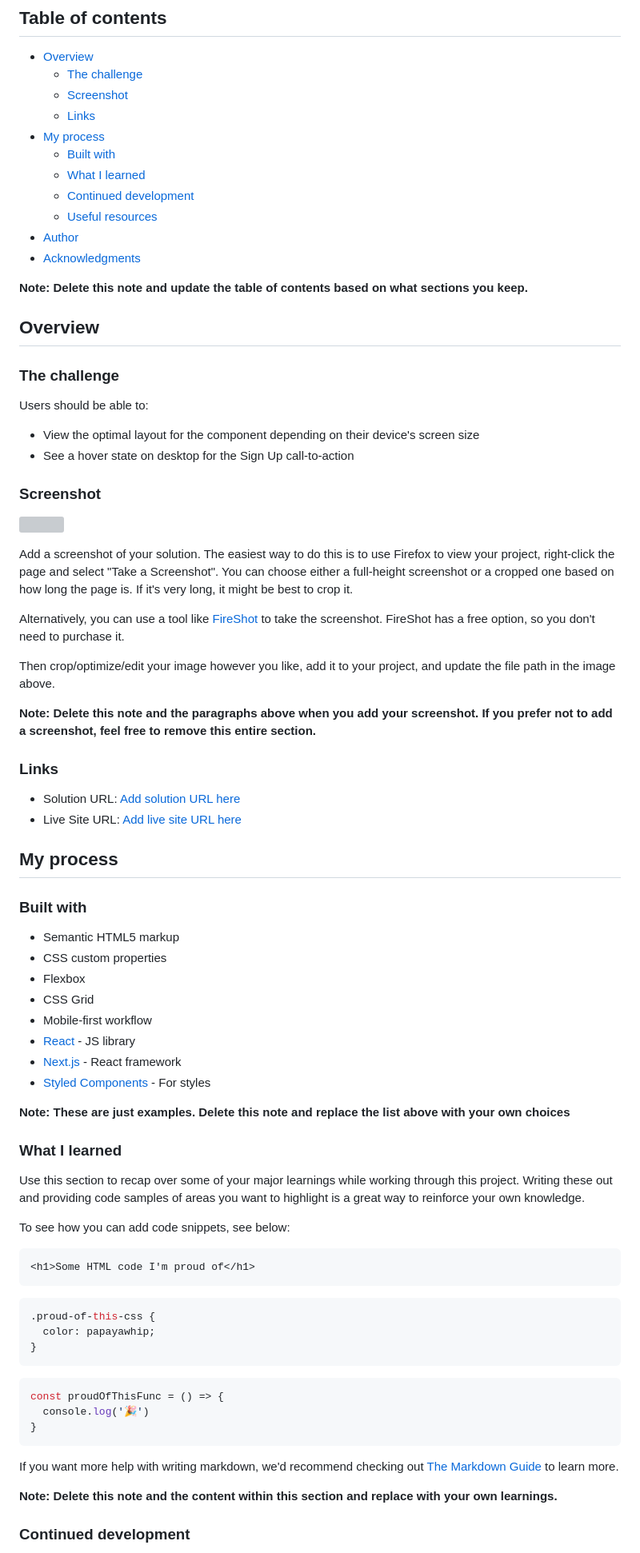
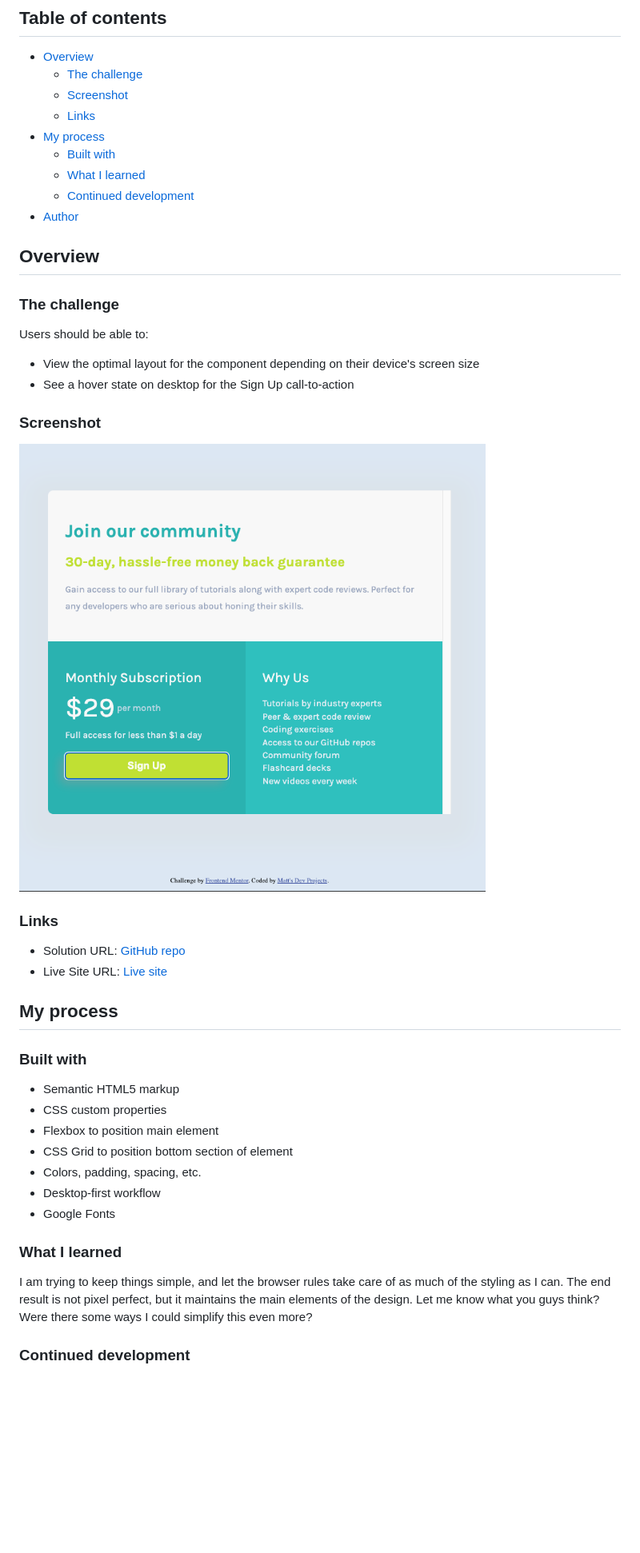
Before and after one commit to Matt-LaRochelle/single-price-grid, a Markdown page: README-template.md, the part around the change printed below. Shown: that part at 80% size. Rendered like a GitHub page; pictures changed too: images/screenshot.png (added); blank space fills up the shorter version; grey boxes are pictures that could not be loaded.

Commit message:
finalized

````diff
--- a/README-template.md
+++ b/README-template.md
@@ -16,11 +18,7 @@ This is a solution to the [Single price grid component challenge on Frontend Men
   - [Built with](#built-with)
   - [What I learned](#what-i-learned)
   - [Continued development](#continued-development)
-  - [Useful resources](#useful-resources)
 - [Author](#author)
-- [Acknowledgments](#acknowledgments)
-
-**Note: Delete this note and update the table of contents based on what sections you keep.**
 
 ## Overview
 
@@ -33,20 +31,13 @@ Users should be able to:
 
 ### Screenshot
 
-![](./screenshot.jpg)
+![](./images/screenshot.png)
 
-Add a screenshot of your solution. The easiest way to do this is to use Firefox to view your project, right-click the page and select "Take a Screenshot". You can choose either a full-height screenshot or a cropped one based on how long the page is. If it's very long, it might be best to crop it.
-
-Alternatively, you can use a tool like [FireShot](https://getfireshot.com/) to take the screenshot. FireShot has a free option, so you don't need to purchase it.
-
-Then crop/optimize/edit your image however you like, add it to your project, and update the file path in the image above.
-
-**Note: Delete this note and the paragraphs above when you add your screenshot. If you prefer not to add a screenshot, feel free to remove this entire section.**
 
 ### Links
 
-- Solution URL: [Add solution URL here](https://your-solution-url.com)
-- Live Site URL: [Add live site URL here](https://your-live-site-url.com)
+- Solution URL: [GitHub repo](https://github.com/Matt-LaRochelle/single-price-grid)
+- Live Site URL: [Live site](https://matt-larochelle.github.io/single-price-grid/)
 
 ## My process
 
@@ -54,38 +45,17 @@ Then crop/optimize/edit your image however you like, add it to your project, and
 
 - Semantic HTML5 markup
 - CSS custom properties
-- Flexbox
-- CSS Grid
-- Mobile-first workflow
-- [React](https://reactjs.org/) - JS library
-- [Next.js](https://nextjs.org/) - React framework
-- [Styled Components](https://styled-components.com/) - For styles
-
-**Note: These are just examples. Delete this note and replace the list above with your own choices**
+- Flexbox to position main element
+- CSS Grid to position bottom section of element
+- Colors, padding, spacing, etc.
+- Desktop-first workflow
+- Google Fonts
 
 ### What I learned
 
-Use this section to recap over some of your major learnings while working through this project. Writing these out and providing code samples of areas you want to highlight is a great way to reinforce your own knowledge.
+I am trying to keep things simple, and let the browser rules take care of as much of the styling as I can. The end result is not pixel perfect, but it maintains the main elements of the design. Let me know what you guys think? Were there some ways I could simplify this even more?
 
-To see how you can add code snippets, see below:
 
-```html
-<h1>Some HTML code I'm proud of</h1>
-```
-```css
-.proud-of-this-css {
-  color: papayawhip;
-}
-```
-```js
-const proudOfThisFunc = () => {
-  console.log('🎉')
-}
-```
-
-If you want more help with writing markdown, we'd recommend checking out [The Markdown Guide](https://www.markdownguide.org/) to learn more.
-
-**Note: Delete this note and the content within this section and replace with your own learnings.**
 
 ### Continued development
 
````
Also changed, not shown: other parts of README-template.md (+5 -19 lines), 1 other file.
